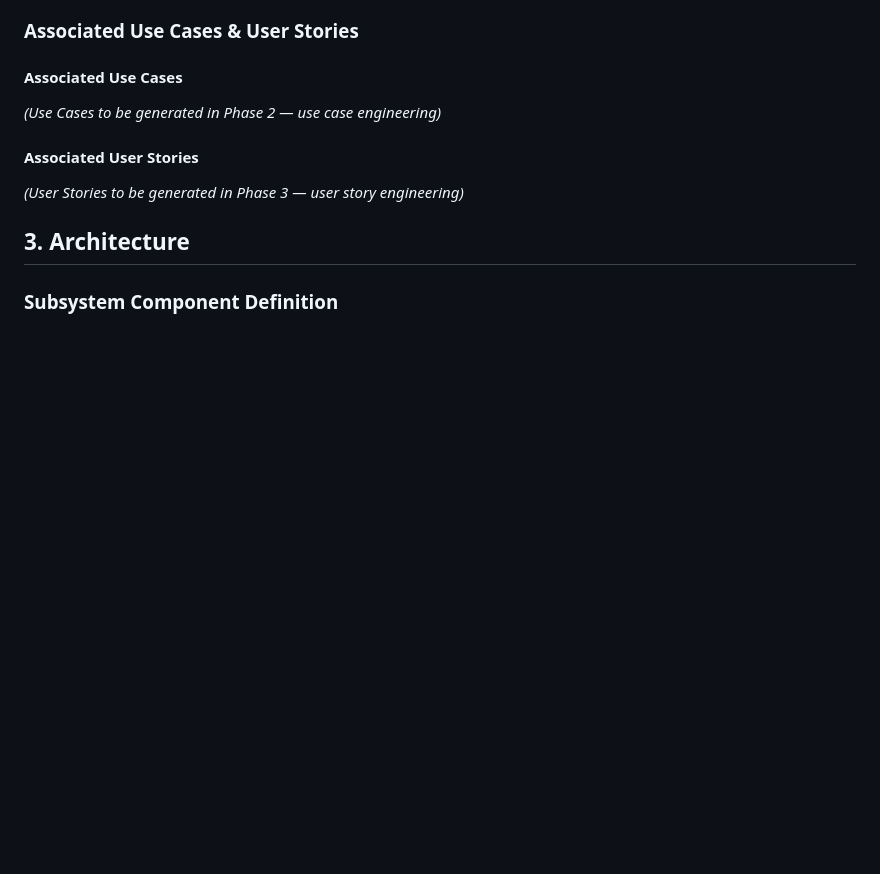
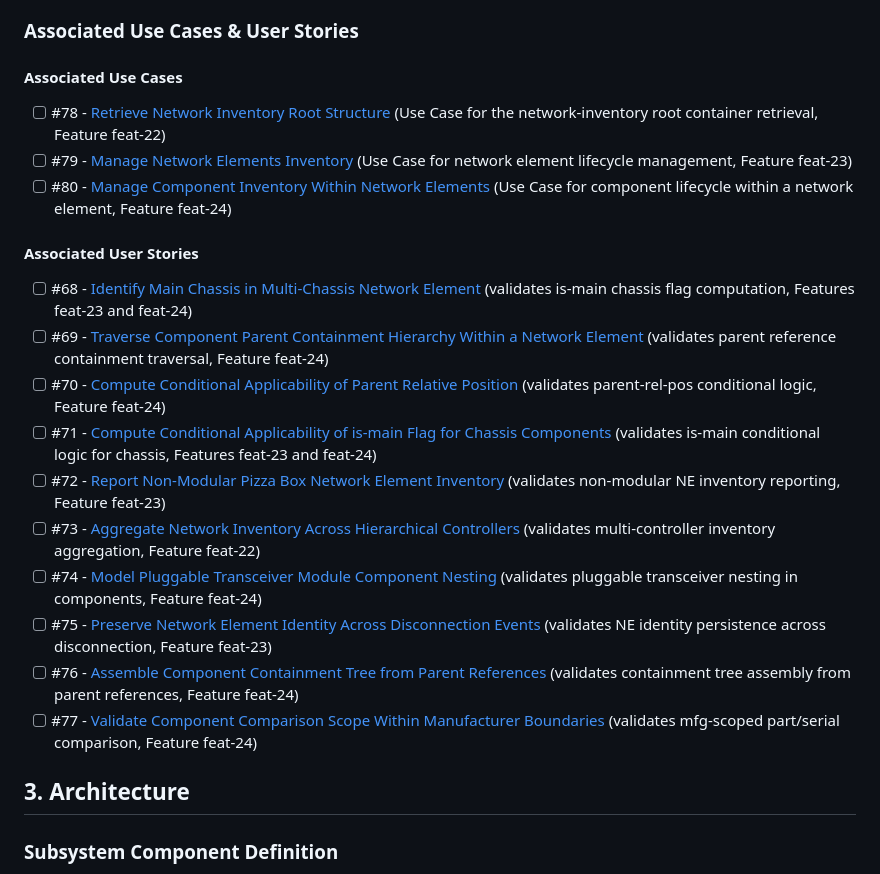
Before and after one commit to gintatkinson/3dgs-033, a Markdown page: docs/epics/epic-05-ietf-network-inventory.md, the part around one of its changes. Drawn GitHub-style; blank space fills up the shorter version.

Commit message:
docs: populate semantic linkage justifications for NI Base Epic checklist

```diff
--- a/docs/epics/epic-05-ietf-network-inventory.md
+++ b/docs/epics/epic-05-ietf-network-inventory.md
@@ -28,10 +28,21 @@ This is a **foundational module** — the parent prerequisite for Epic #49 (`iet
 ### Associated Use Cases & User Stories
 
 #### Associated Use Cases
-*(Use Cases to be generated in Phase 2 — use case engineering)*
+- [ ] #78 - [Retrieve Network Inventory Root Structure](https://github.com/gintatkinson/3dgs-033/blob/main/docs/use-cases/uc-14-retrieve-network-inventory-root.md) (Use Case for the network-inventory root container retrieval, Feature feat-22)
+- [ ] #79 - [Manage Network Elements Inventory](https://github.com/gintatkinson/3dgs-033/blob/main/docs/use-cases/uc-15-manage-network-elements-inventory.md) (Use Case for network element lifecycle management, Feature feat-23)
+- [ ] #80 - [Manage Component Inventory Within Network Elements](https://github.com/gintatkinson/3dgs-033/blob/main/docs/use-cases/uc-16-manage-component-inventory.md) (Use Case for component lifecycle within a network element, Feature feat-24)
 
 #### Associated User Stories
-*(User Stories to be generated in Phase 3 — user story engineering)*
+- [ ] #68 - [Identify Main Chassis in Multi-Chassis Network Element](https://github.com/gintatkinson/3dgs-033/blob/main/docs/user-stories/us-26-multi-chassis-ne-main-identification.md) (validates is-main chassis flag computation, Features feat-23 and feat-24)
+- [ ] #69 - [Traverse Component Parent Containment Hierarchy Within a Network Element](https://github.com/gintatkinson/3dgs-033/blob/main/docs/user-stories/us-27-component-parent-containment-traversal.md) (validates parent reference containment traversal, Feature feat-24)
+- [ ] #70 - [Compute Conditional Applicability of Parent Relative Position](https://github.com/gintatkinson/3dgs-033/blob/main/docs/user-stories/us-28-conditional-parent-rel-pos-computation.md) (validates parent-rel-pos conditional logic, Feature feat-24)
+- [ ] #71 - [Compute Conditional Applicability of is-main Flag for Chassis Components](https://github.com/gintatkinson/3dgs-033/blob/main/docs/user-stories/us-29-conditional-is-main-chassis-computation.md) (validates is-main conditional logic for chassis, Features feat-23 and feat-24)
+- [ ] #72 - [Report Non-Modular Pizza Box Network Element Inventory](https://github.com/gintatkinson/3dgs-033/blob/main/docs/user-stories/us-30-non-modular-pizza-box-ne-inventory.md) (validates non-modular NE inventory reporting, Feature feat-23)
+- [ ] #73 - [Aggregate Network Inventory Across Hierarchical Controllers](https://github.com/gintatkinson/3dgs-033/blob/main/docs/user-stories/us-31-hierarchical-controller-inventory-aggregation.md) (validates multi-controller inventory aggregation, Feature feat-22)
+- [ ] #74 - [Model Pluggable Transceiver Module Component Nesting](https://github.com/gintatkinson/3dgs-033/blob/main/docs/user-stories/us-32-pluggable-transceiver-component-nesting.md) (validates pluggable transceiver nesting in components, Feature feat-24)
+- [ ] #75 - [Preserve Network Element Identity Across Disconnection Events](https://github.com/gintatkinson/3dgs-033/blob/main/docs/user-stories/us-33-ne-identity-persistence-disconnection.md) (validates NE identity persistence across disconnection, Feature feat-23)
+- [ ] #76 - [Assemble Component Containment Tree from Parent References](https://github.com/gintatkinson/3dgs-033/blob/main/docs/user-stories/us-34-component-containment-tree-assembly.md) (validates containment tree assembly from parent references, Feature feat-24)
+- [ ] #77 - [Validate Component Comparison Scope Within Manufacturer Boundaries](https://github.com/gintatkinson/3dgs-033/blob/main/docs/user-stories/us-35-mfg-scoped-part-serial-comparison.md) (validates mfg-scoped part/serial comparison, Feature feat-24)
 
 ## 3. Architecture
 
```
Also changed, not shown: other parts of docs/epics/epic-05-ietf-network-inventory.md (+1 -1 lines).
